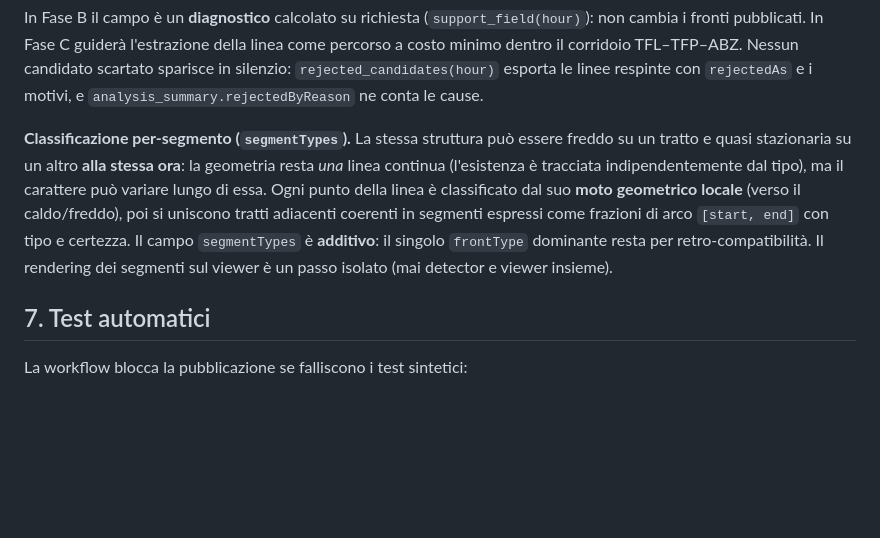
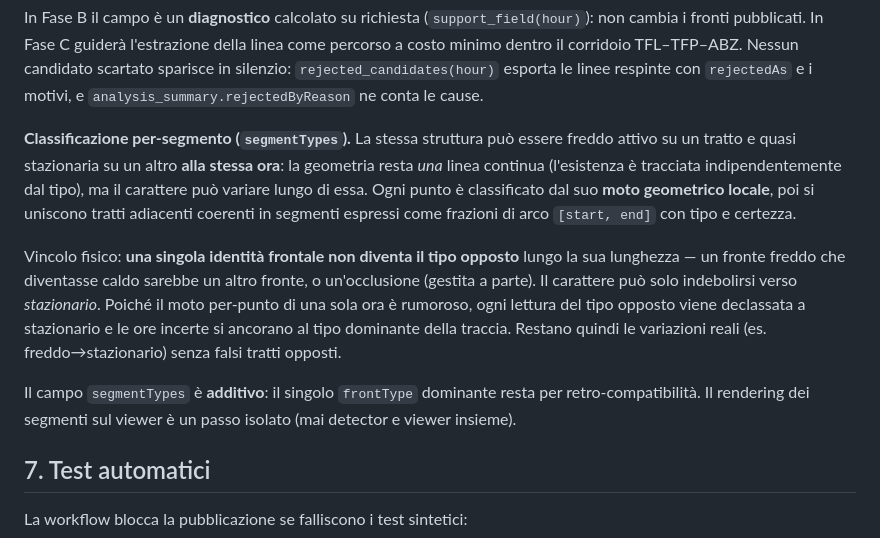
Before and after one commit to danieletranchina88-hub/Meteo-sicilia, a Markdown page: docs/algoritmo_fronti.md, the part around the change. GitHub-like rendering; blank space fills up the shorter version.

Commit message:
docs: regola fisica dei segmentTypes (mai il tipo opposto lungo una identita')
Co-Authored-By: Claude Opus 4.8 <noreply@anthropic.com>
Claude-Session: https://claude.ai/code/session_018nnNp7sePTKNSBDSFHXdfU

```diff
--- a/docs/algoritmo_fronti.md
+++ b/docs/algoritmo_fronti.md
@@ -372,15 +372,24 @@ TFL–TFP–ABZ. Nessun candidato scartato sparisce in silenzio:
 motivi, e `analysis_summary.rejectedByReason` ne conta le cause.
 
 **Classificazione per-segmento (`segmentTypes`).** La stessa struttura può
-essere freddo su un tratto e quasi stazionaria su un altro **alla stessa
-ora**: la geometria resta *una* linea continua (l'esistenza è tracciata
+essere freddo attivo su un tratto e quasi stazionaria su un altro **alla
+stessa ora**: la geometria resta *una* linea continua (l'esistenza è tracciata
 indipendentemente dal tipo), ma il carattere può variare lungo di essa. Ogni
-punto della linea è classificato dal suo **moto geometrico locale** (verso il
-caldo/freddo), poi si uniscono tratti adiacenti coerenti in segmenti espressi
-come frazioni di arco `[start, end]` con tipo e certezza. Il campo
-`segmentTypes` è **additivo**: il singolo `frontType` dominante resta per
-retro-compatibilità. Il rendering dei segmenti sul viewer è un passo isolato
-(mai detector e viewer insieme).
+punto è classificato dal suo **moto geometrico locale**, poi si uniscono
+tratti adiacenti coerenti in segmenti espressi come frazioni di arco
+`[start, end]` con tipo e certezza.
+
+Vincolo fisico: **una singola identità frontale non diventa il tipo opposto**
+lungo la sua lunghezza — un fronte freddo che diventasse caldo sarebbe un
+altro fronte, o un'occlusione (gestita a parte). Il carattere può solo
+indebolirsi verso *stazionario*. Poiché il moto per-punto di una sola ora è
+rumoroso, ogni lettura del tipo opposto viene declassata a stazionario e le
+ore incerte si ancorano al tipo dominante della traccia. Restano quindi le
+variazioni reali (es. freddo→stazionario) senza falsi tratti opposti.
+
+Il campo `segmentTypes` è **additivo**: il singolo `frontType` dominante resta
+per retro-compatibilità. Il rendering dei segmenti sul viewer è un passo
+isolato (mai detector e viewer insieme).
 
 ## 7. Test automatici
 
```
